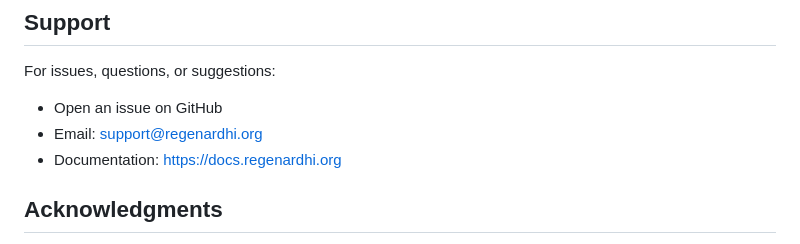
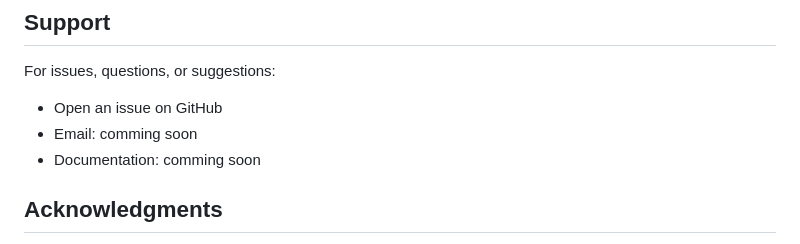
Before and after one commit to StevenOyar/RegenArdhi, a Markdown page: README.md, the part around the change. GitHub-like rendering.

Commit message:
some content change

```diff
--- a/README.md
+++ b/README.md
@@ -308,8 +308,8 @@ This project is licensed under the MIT License - see the LICENSE file for detail
 
 For issues, questions, or suggestions:
 - Open an issue on GitHub
-- Email: support@regenardhi.org
-- Documentation: https://docs.regenardhi.org
+- Email: comming soon
+- Documentation: comming soon
 
 ## Acknowledgments
 
```
